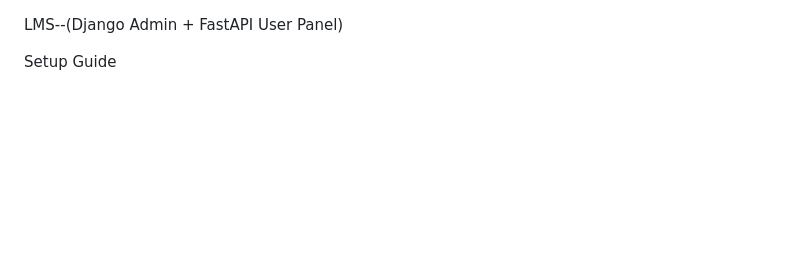
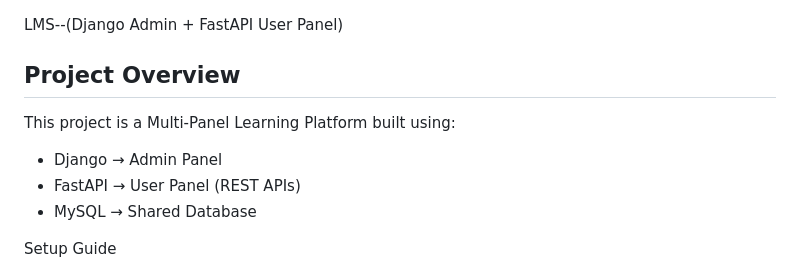
Before and after one commit to Moravignesh/lms-enterprise-platform, a Markdown page: README.md, the part around the change. Rendered like a GitHub page; blank space fills up the shorter version.

```diff
--- a/README.md
+++ b/README.md
@@ -1,4 +1,12 @@
 LMS--(Django Admin + FastAPI User Panel)
+
+## Project Overview
+
+This project is a Multi-Panel Learning Platform built using:
+
+- Django → Admin Panel
+- FastAPI → User Panel (REST APIs)
+- MySQL → Shared Database
 
 Setup Guide
 - Prerequisites: Python 3.11+, pip, Git
```
